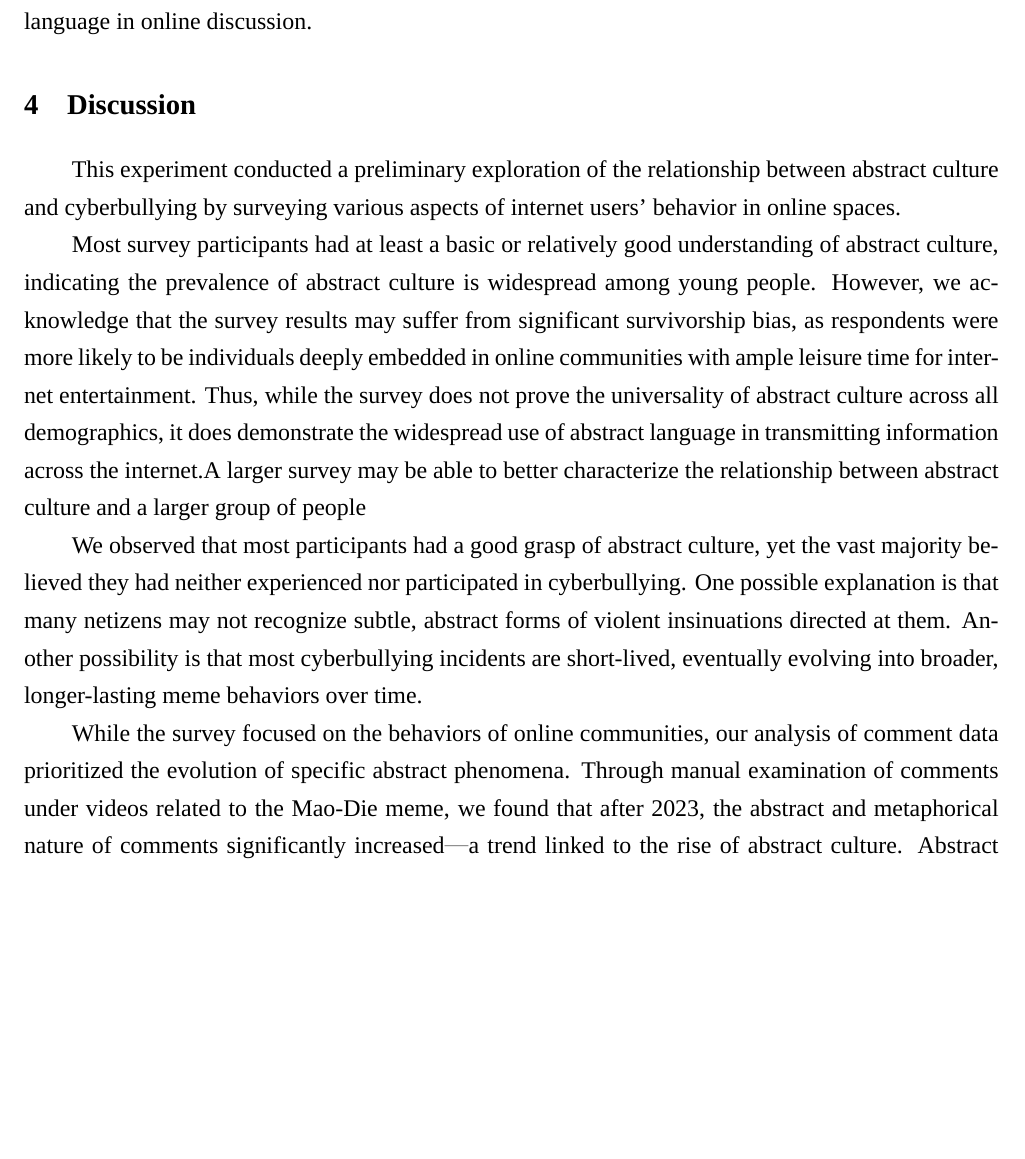
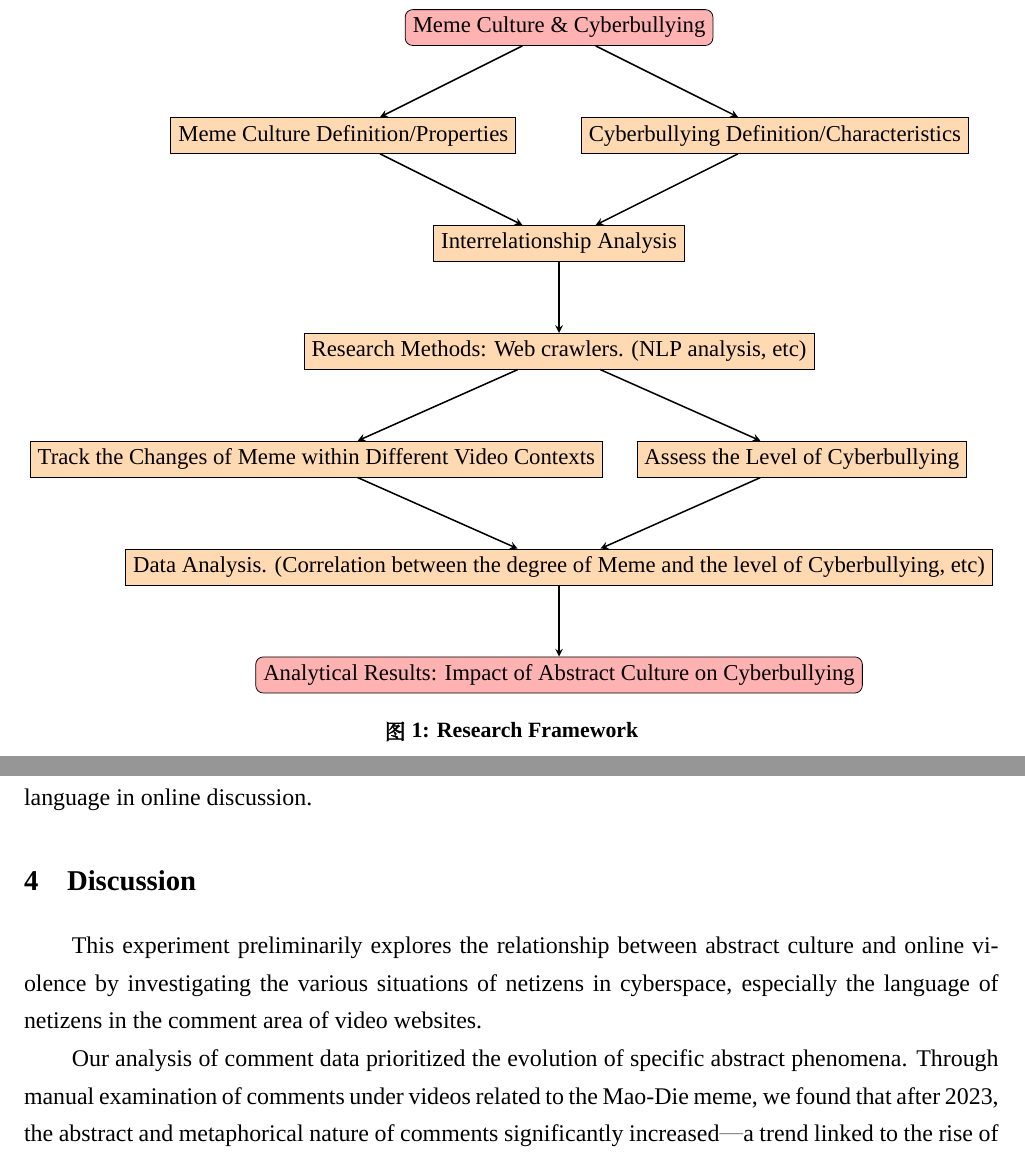
Before and after one commit to A-V-analysis/English-course, a LaTeX document (paper/English general.tex): part of page 14 of 15 before the commit and two parts of pages 4 and 15 of 16 after it, the two joined at a grey line, cut at the place of the change, the shorter picture padded with empty space. Compiled offline with XeLaTeX; a missing font is replaced by an installed copy or a similar font.

Commit message:
framework和discussion

```diff
--- a/paper/English general.tex
+++ b/paper/English general.tex
@@ -266,29 +266,29 @@ Utilizing web scraping of video platforms and computational methods including na
 
 By analyzing the survey results and behavioral data, we will demonstrate the impact of the prevalence of abstract culture on aggressive cyberbullying phenomena.
 
-%\begin{figure}[htbp]
-%    \centering
-%    \resizebox{\textwidth}{!}{
-%        \begin{tikzpicture}[node distance=2cm]
-%            \node (start)[startstop]{Meme Culture \& Cyberbullying};
-%            \node (process1)[process,below of=start,yshift=0cm,xshift=-4cm]{Meme Culture Definition/Properties};
-%            \node (process2)[process,below of=start,yshift=0cm,xshift=4cm]{Cyberbullying Definition/Characteristics};
-%            \node (process3)[process,below of=start,yshift=-2cm,xshift=0cm]{Interrelationship Analysis};
-%            \node (process4)[process,below of=process3,yshift=0cm,xshift=-3cm]{Cyberbullying Emergence};
-%            \node (process5)[process,below of=process3,yshift=0cm,xshift=3cm]{Violence Neutralization};
-%            \node (end)[startstop,below of=process3,yshift=-2cm,xshift=0cm]{Analytical Results};
-%            \draw [arrow] (start) -- (process1);
-%            \draw [arrow] (start) -- (process2);
-%            \draw [arrow] (process1) -- (process3);
-%            \draw [arrow] (process2) -- (process3);
-%            \draw [arrow] (process3) -- (process4);
-%            \draw [arrow] (process3) -- (process5);
-%            \draw [arrow] (process3) -- (end);
-%            \draw [arrow] (process4) -- (end);
-%            \draw [arrow] (process5) -- (end);
-%        \end{tikzpicture}
-%    }
-%    \caption{Research Framework}
-%    \label{fig:research_process}
-%\end{figure}
-%\newpage
+\begin{figure}[htbp]
+    \centering
+    \resizebox{\textwidth}{!}{
+        \begin{tikzpicture}[node distance=2cm]
+            \node (start)[startstop]{Meme Culture \& Cyberbullying};
+            \node (process1)[process,below of=start,yshift=0cm,xshift=-4cm]{Meme Culture Definition/Properties};
+            \node (process2)[process,below of=start,yshift=0cm,xshift=4cm]{Cyberbullying Definition/Characteristics};
+            \node (process3)[process,below of=start,yshift=-2cm,xshift=0cm]{Interrelationship Analysis};
+            \node (process4)[process,below of=process3,yshift=0cm,xshift=0cm]{Research Methods: Web crawlers. (NLP analysis, etc)};
+            \node (process5)[process,below of=process4,yshift=0cm,xshift=-4.5cm]{Track the Changes of Meme within Different Video Contexts};
+            \node (process6)[process,below of=process4,yshift=0cm,xshift=4.5cm]{Assess the Level of Cyberbullying};
+            \node (process7)[process,below of=process4,yshift=-2cm,xshift=0cm]{Data Analysis. (Correlation between the degree of Meme and the level of Cyberbullying, etc)};
+            \node (end)[startstop,below of=process7,yshift=0cm,xshift=0cm]{Analytical Results: Impact of Abstract Culture on Cyberbullying};
+            \draw [arrow] (start) -- (process1);
+            \draw [arrow] (start) -- (process2);
+            \draw [arrow] (process1) -- (process3);
+            \draw [arrow] (process2) -- (process3);
+            \draw [arrow] (process3) -- (process4);
+            \draw [arrow] (process4) -- (process5);
+            \draw [arrow] (process4) -- (process6);
+            \draw [arrow] (process5) -- (process7);
+            \draw [arrow] (process6) -- (process7);
+            \draw [arrow] (process7) -- (end);
+        \end{tikzpicture}
+    }
+    \caption{Research Framework}
@@ -520,10 +523,12 @@ This experiment provides quantitative support for understanding the influence of
 
 \section{Discussion}
 
-This experiment conducted a preliminary exploration of the relationship between abstract culture and cyberbullying by surveying various aspects of internet users' behavior in online spaces.
+This experiment preliminarily explores the relationship between abstract culture and online violence by investigating the various situations of netizens in cyberspace, especially the language of netizens in the comment area of video websites.
+%删去对问卷结果的讨论
+%Most survey participants had at least a basic or relatively good understanding of abstract culture, indicating the prevalence of abstract culture is widespread among young people. However, we acknowledge that the survey results may suffer from significant survivorship bias, as respondents were more likely to be individuals deeply embedded in online communities with ample leisure time for internet entertainment. Thus, while the survey does not prove the universality of abstract culture across all demographics, it does demonstrate the widespread use of abstract language in transmitting information across the internet.A larger survey may be able to better characterize the relationship between abstract culture and a larger group of people.
 
-Most survey participants had at least a basic or relatively good understanding of abstract culture, indicating the prevalence of abstract culture is widespread among young people. However, we acknowledge that the survey results may suffer from significant survivorship bias, as respondents were more likely to be individuals deeply embedded in online communities with ample leisure time for internet entertainment. Thus, while the survey does not prove the universality of abstract culture across all demographics, it does demonstrate the widespread use of abstract language in transmitting information across the internet.A larger survey may be able to better characterize the relationship between abstract culture and a larger group of people
+%We observed that most participants had a good grasp of abstract culture, yet the vast majority believed they had neither experienced nor participated in cyberbullying. One possible explanation is that many netizens may not recognize subtle, abstract forms of violent insinuations directed at them. Another possibility is that most cyberbullying incidents are short-lived, eventually evolving into broader, longer-lasting meme behaviors over time.
 
-We observed that most participants had a good grasp of abstract culture, yet the vast majority believed they had neither experienced nor participated in cyberbullying. One possible explanation is that many netizens may not recognize subtle, abstract forms of violent insinuations directed at them. Another possibility is that most cyberbullying incidents are short-lived, eventually evolving into broader, longer-lasting meme behaviors over time.
+%While the survey focused on the behaviors of online communities,
+Our analysis of comment data prioritized the evolution of specific abstract phenomena. Through manual examination of comments under videos related to the Mao-Die meme, we found that after 2023, the abstract and metaphorical nature of comments significantly increased—a trend linked to the rise of abstract culture. Abstract expression transcended its original boundaries of pure entertainment and, in videos resembling news content, lost some of its playful tone, instead being imbued with stronger satirical, political, and reflective meanings by netizens.
 
-While the survey focused on the behaviors of online communities, our analysis of comment data prioritized the evolution of specific abstract phenomena. Through manual examination of comments under videos related to the Mao-Die meme, we found that after 2023, the abstract and metaphorical nature of comments significantly increased—a trend linked to the rise of abstract culture. Abstract expression transcended its original boundaries of pure entertainment and, in videos resembling news content, lost some of its playful tone, instead being imbued with stronger satirical, political, and reflective meanings by netizens.
```
Also changed, not shown: paper/English general.tex (20 more changed lines).
